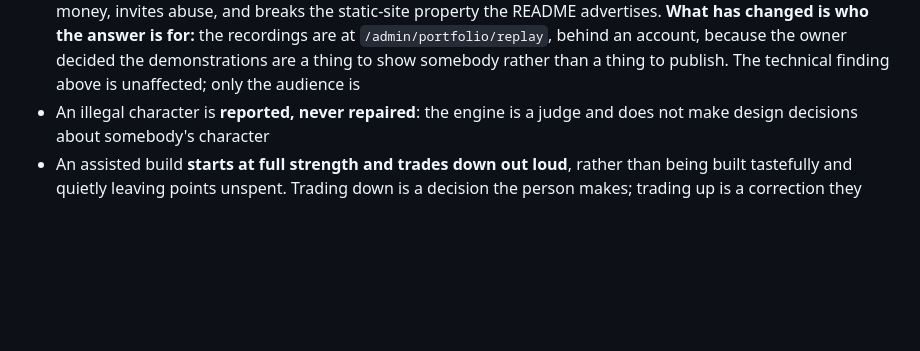
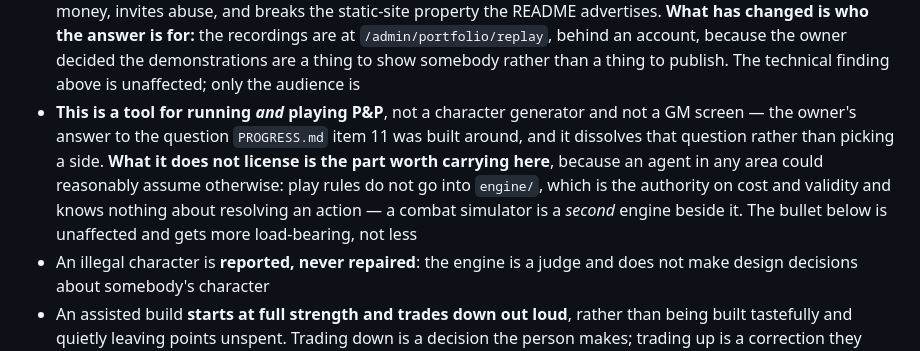
Before and after one commit to SoftwareSamurai-net/ProwlersAndParagonsAutomation, a Markdown page: CLAUDE.md, the part around the change. Rendered like a GitHub page; blank space fills up the shorter version.

Commit message:
docs: the index carries item 11's answer, because it is breakable from any area
CLAUDE.md's own rule for what stays in the index rather than moving to a guide is whether
breaking it costs work regardless of what you were working on. "This is a tool for running and
playing P&P" is that: an agent in engine/ who reads only PROGRESS.md item 11's headline could
reasonably conclude the engine should learn to resolve an action, and the settled list is where
that gets refused once rather than in each review.

One line, and it names the constraint rather than restating the decision — play rules do not go
into engine/, a combat simulator is a second engine beside it, and the "reported, never repaired"
bullet immediately below gets more load-bearing rather than less.

300 lines against the 400 the guide tests hold this file to.

Co-Authored-By: Claude Opus 5 <noreply@anthropic.com>

```diff
--- a/CLAUDE.md
+++ b/CLAUDE.md
@@ -290,6 +290,7 @@ Settled rules questions:
 - `engine/`, `sheets/`, `cli/` and `web/` are **separate projects**, so the dependency arrows hold at compile time rather than by convention
 - Assisted creation *in this repository, for somebody with it checked out*, is a **non-interactive command plus a skill** — and the model proposes while the engine decides, never the other way round. **For somebody else, connecting their own Claude, it is an MCP server**, which is the mechanism built for exactly that and lets us handle no credentials at all. The two are not in tension and both call the same engine; the earlier flat "not an MCP server" note was scoped to the first case and is superseded
 - **A visitor to the site cannot bring their own Claude, and that is settled — do not re-investigate it.** A claude.ai subscription cannot be lent to a third-party site, the API is separate billing with no dependable free tier, and custom connectors are gated to paid plans. A proxy funded by the owner was rejected — it costs money, invites abuse, and breaks the static-site property the README advertises. **What has changed is who the answer is for:** the recordings are at `/admin/portfolio/replay`, behind an account, because the owner decided the demonstrations are a thing to show somebody rather than a thing to publish. The technical finding above is unaffected; only the audience is
+- **This is a tool for running *and* playing P&P**, not a character generator and not a GM screen — the owner's answer to the question `PROGRESS.md` item 11 was built around, and it dissolves that question rather than picking a side. **What it does not license is the part worth carrying here**, because an agent in any area could reasonably assume otherwise: play rules do not go into `engine/`, which is the authority on cost and validity and knows nothing about resolving an action — a combat simulator is a *second* engine beside it. The bullet below is unaffected and gets more load-bearing, not less
 - An illegal character is **reported, never repaired**: the engine is a judge and does not make design decisions about somebody's character
 - An assisted build **starts at full strength and trades down out loud**, rather than being built tastefully and quietly leaving points unspent. Trading down is a decision the person makes; trading up is a correction they have to notice they need. It does not license overruling a weakness they stated, dropping what they asked for, or exceeding the budget
 - **Only Heroes have Resolve**; the GM gets Adversity, spendable on any NPC. The engine computes the figure anyway and it is noise on a Villain — never quote it, never buy Determination on one, and cap a Villain's Traits freely, because the Resolve a Hero pays for a rank at the cap is not a currency a Villain holds
```
